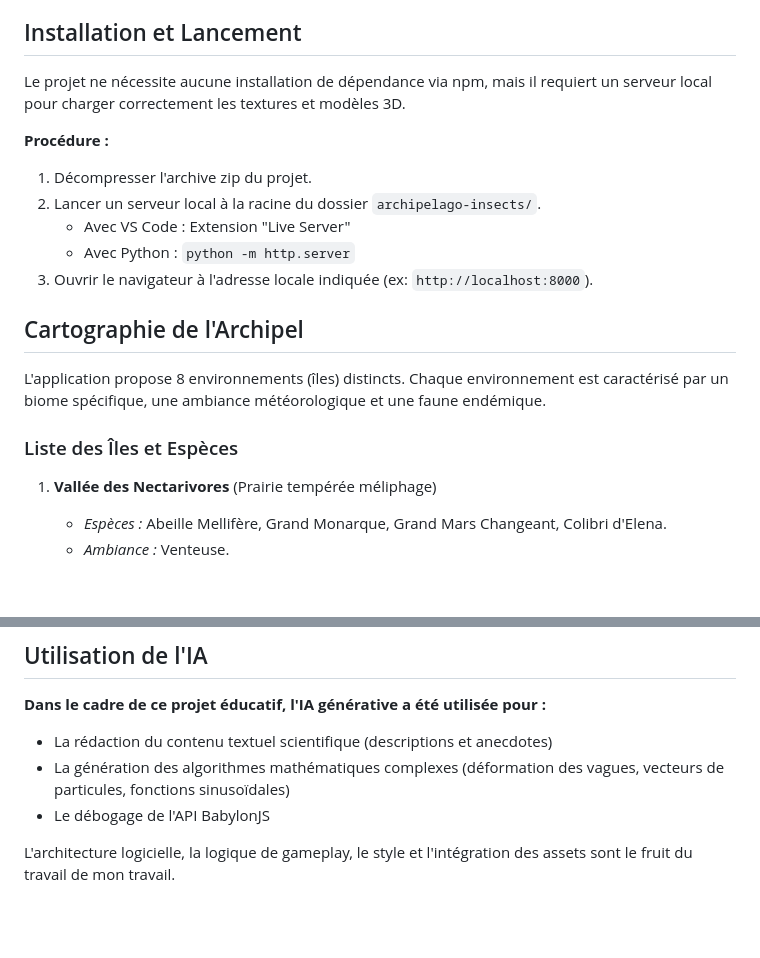
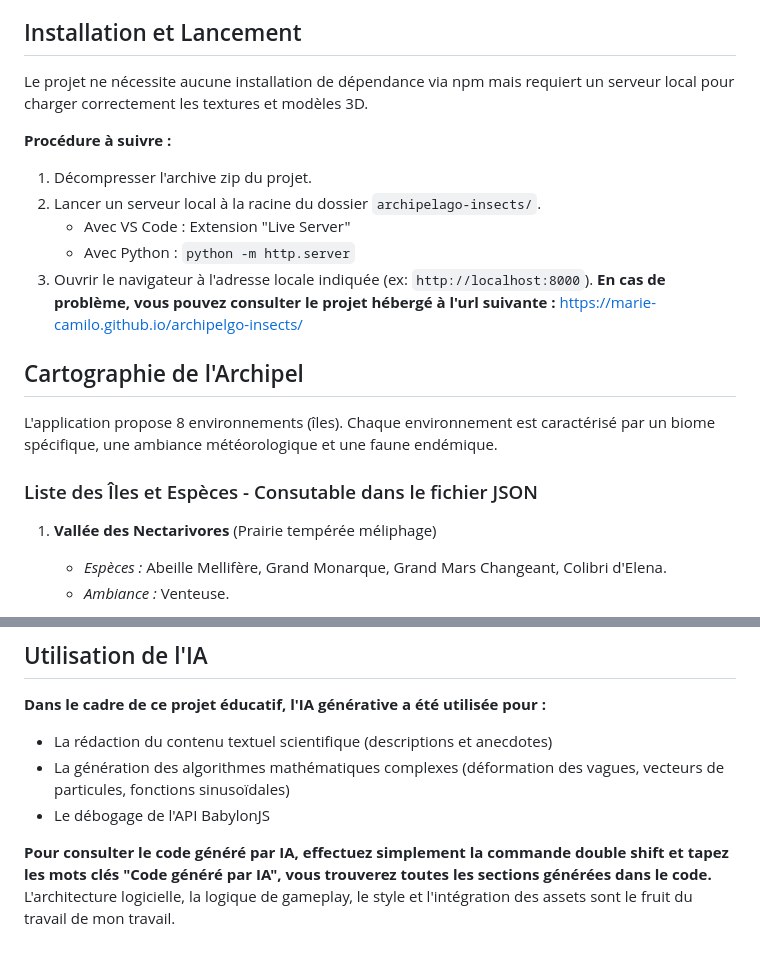
Before and after one commit to marie-camilo/archipelgo-insects, a Markdown page: README.md, 2 parts joined by grey strips. Drawn GitHub-style; blank space fills up the shorter version.

```diff
--- a/README.md
+++ b/README.md
@@ -11,20 +11,21 @@ L'application met l'accent sur la découverte des écosystèmes (biomes) et four
 
 ## Installation et Lancement
 
-Le projet ne nécessite aucune installation de dépendance via npm, mais il requiert un serveur local pour charger correctement les textures et modèles 3D.
+Le projet ne nécessite aucune installation de dépendance via npm mais requiert un serveur local pour charger correctement les textures et modèles 3D.
 
-**Procédure :**
+**Procédure à suivre :**
 1. Décompresser l'archive zip du projet.
 2. Lancer un serveur local à la racine du dossier `archipelago-insects/`.
    - Avec VS Code : Extension "Live Server"
    - Avec Python : `python -m http.server`
 4. Ouvrir le navigateur à l'adresse locale indiquée (ex: `http://localhost:8000`).
+**En cas de problème, vous pouvez consulter le projet hébergé à l'url suivante :** https://marie-camilo.github.io/archipelgo-insects/
 
 ## Cartographie de l'Archipel
 
-L'application propose 8 environnements (îles) distincts. Chaque environnement est caractérisé par un biome spécifique, une ambiance météorologique et une faune endémique.
+L'application propose 8 environnements (îles). Chaque environnement est caractérisé par un biome spécifique, une ambiance météorologique et une faune endémique.
 
-### Liste des Îles et Espèces
+### Liste des Îles et Espèces - Consutable dans le fichier JSON
 
 1. **Vallée des Nectarivores** (Prairie tempérée méliphage)
    - *Espèces :* Abeille Mellifère, Grand Monarque, Grand Mars Changeant, Colibri d'Elena.
@@ -120,4 +121,5 @@ Les modèles 3D proviennent des banques libres **Poly Pizza** et **Sketchfab**.
 - La génération des algorithmes mathématiques complexes (déformation des vagues, vecteurs de particules, fonctions sinusoïdales)
 - Le débogage de l'API BabylonJS
 
+**Pour consulter le code généré par IA, effectuez simplement la commande double shift et tapez les mots clés "Code généré par IA", vous trouverez toutes les sections générées dans le code.**
 L'architecture logicielle, la logique de gameplay, le style et l'intégration des assets sont le fruit du travail de mon travail.
```
